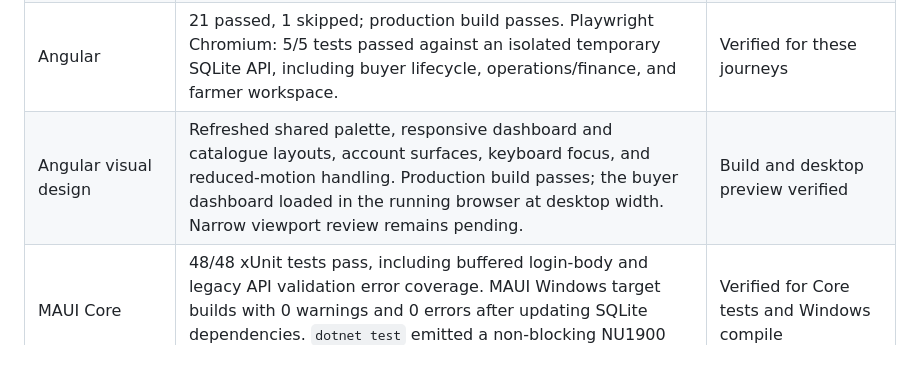
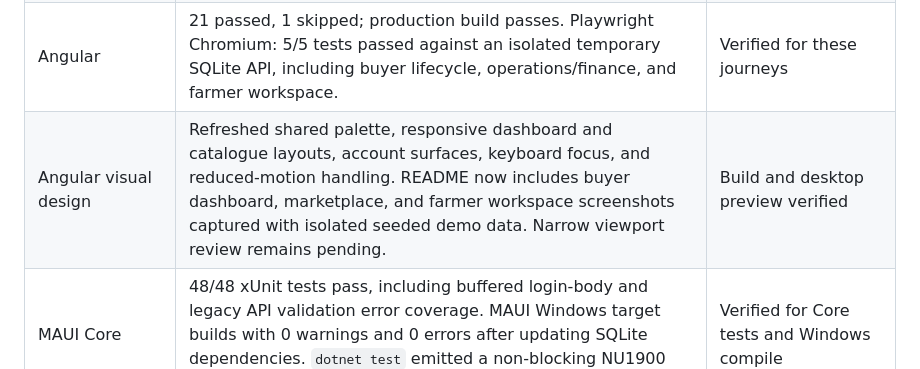
Before and after one commit to cn108/agrifi-trade-network, a Markdown page: docs/PROJECT_STATUS.md, the part around the change. Drawn GitHub-style.

```diff
--- a/docs/PROJECT_STATUS.md
+++ b/docs/PROJECT_STATUS.md
@@ -15,7 +15,7 @@ AgriFi is a Nigerian-first B2B agricultural marketplace. Its first release cover
 | Django API | SQLite suite: 280 run, 259 passed, 21 skipped, 0 failures (2026-11-05). `manage.py check` and `makemigrations --check --dry-run` pass with SQLite selected. PostgreSQL behavior is covered separately below. | Verified locally |
 | PostgreSQL | PostgreSQL 16 Compose suite: 280 run, 279 passed, 1 skipped, 0 failures (2026-11-05). Clean migrations and reversal/re-application passed; PostgreSQL trigger, deferred constraint, and concurrency tests ran. Full log: `artifacts/verification/postgresql16-2026-11-05.log`. | Verified locally and in hosted Backend workflow |
 | Angular | 21 passed, 1 skipped; production build passes. Playwright Chromium: 5/5 tests passed against an isolated temporary SQLite API, including buyer lifecycle, operations/finance, and farmer workspace. | Verified for these journeys |
-| Angular visual design | Refreshed shared palette, responsive dashboard and catalogue layouts, account surfaces, keyboard focus, and reduced-motion handling. Production build passes; the buyer dashboard loaded in the running browser at desktop width. Narrow viewport review remains pending. | Build and desktop preview verified |
+| Angular visual design | Refreshed shared palette, responsive dashboard and catalogue layouts, account surfaces, keyboard focus, and reduced-motion handling. README now includes buyer dashboard, marketplace, and farmer workspace screenshots captured with isolated seeded demo data. Narrow viewport review remains pending. | Build and desktop preview verified |
 | MAUI Core | 48/48 xUnit tests pass, including buffered login-body and legacy API validation error coverage. MAUI Windows target builds with 0 warnings and 0 errors after updating SQLite dependencies. `dotnet test` emitted a non-blocking NU1900 warning because vulnerability metadata access was denied. | Verified for Core tests and Windows compile |
 | MAUI Android | Local `net10.0-android` build succeeds with 0 errors and produces APKs. One non-blocking XA0033 warning remains because Android tooling does not parse the Microsoft OpenJDK 21.0.13.0.2 version string. On Android 15 API 35, valid farmer sign-in loaded profile/categories and the session restored after app restart; invalid credentials displayed the API rejection, negative quantity was rejected before a local draft was saved, and an unavailable API displayed a short network message. The app stayed open through each case and was left in the signed-in workspace. | Compile and these emulator journeys verified locally; broader device coverage pending |
 | Dependency security | Updated `sqlite-net-pcl` from 1.9.172 to 1.11.285 in Core and UI projects. NuGet reports no vulnerable packages for Core; `npm audit` reports 0 vulnerabilities. | Updated; recheck full platform matrix in CI |
```
Also changed, not shown: README.md (+8 -0 lines), docs/screenshots/buyer-dashboard.png (added), docs/screenshots/farmer-workspace.png (added), docs/screenshots/marketplace.png (added).
